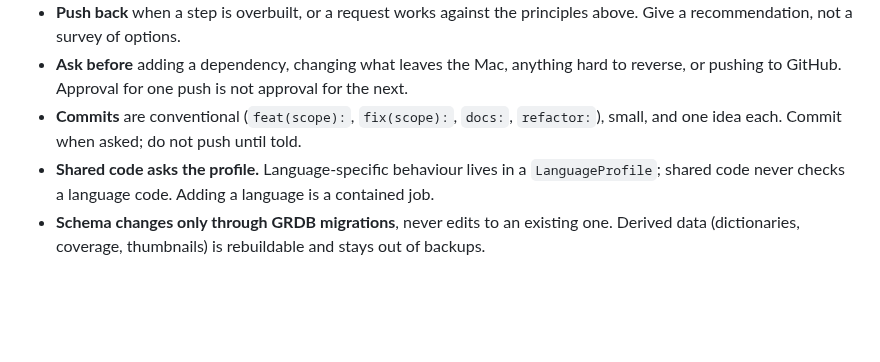
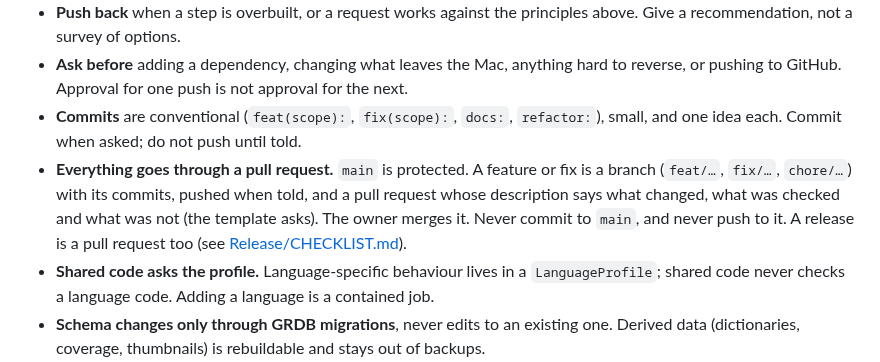
Before and after one commit to surreptus/kikimi, a Markdown page: AGENTS.md, the part around the change. Drawn GitHub-style; blank space fills up the shorter version.

Commit message:
docs: everything goes through a pull request, releases included
Co-Authored-By: Claude Sonnet 5.5 <noreply@anthropic.com>

```diff
--- a/AGENTS.md
+++ b/AGENTS.md
@@ -44,6 +44,10 @@ How we build Kikimi. Read this before changing anything; update it when we agree
   Approval for one push is not approval for the next.
 - **Commits** are conventional (`feat(scope):`, `fix(scope):`, `docs:`, `refactor:`), small, and one idea each.
   Commit when asked; do not push until told.
+- **Everything goes through a pull request.** `main` is protected. A feature or fix is a branch (`feat/…`, `fix/…`,
+  `chore/…`) with its commits, pushed when told, and a pull request whose description says what changed, what was
+  checked and what was not (the template asks). The owner merges it. Never commit to `main`, and never push to it.
+  A release is a pull request too (see [Release/CHECKLIST.md](Release/CHECKLIST.md)).
 - **Shared code asks the profile.** Language-specific behaviour lives in a `LanguageProfile`; shared code never
   checks a language code. Adding a language is a contained job.
 - **Schema changes only through GRDB migrations**, never edits to an existing one. Derived data (dictionaries,
```
Also changed, not shown: Release/CHECKLIST.md (+4 -0 lines).
